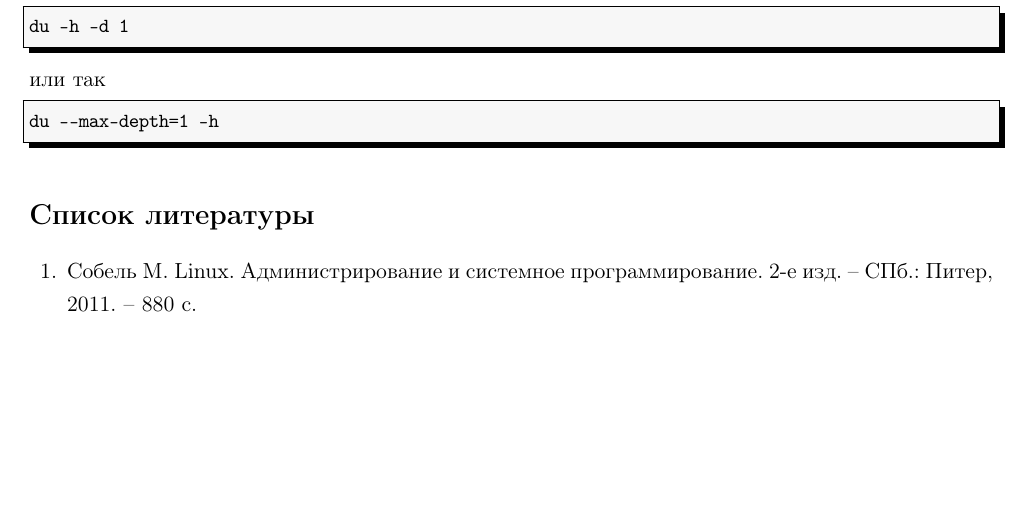
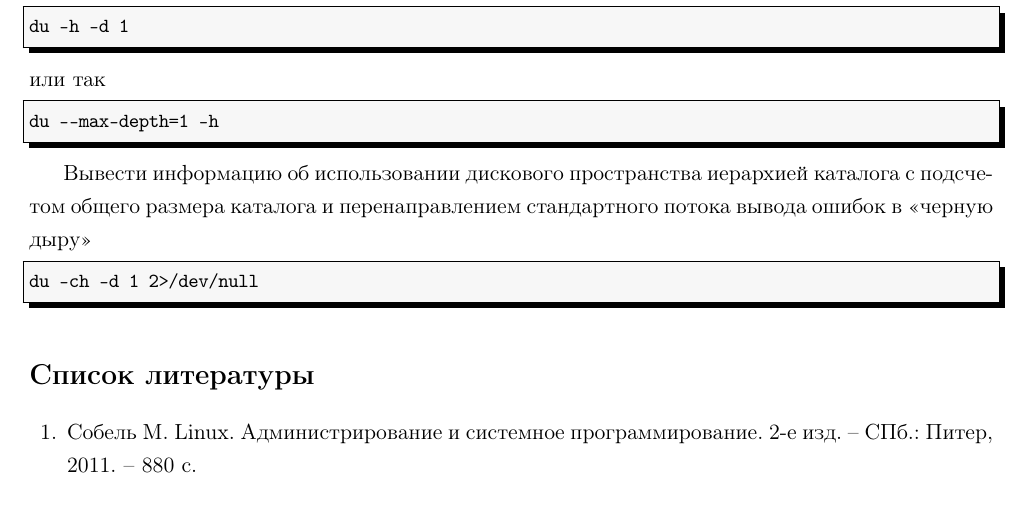
Before and after one commit to LeorFinkelberg/Cheat_sheet_bash, a LaTeX document (cheat_sheet_bash.tex): part of page 3 of 3, cut so that both start at the same text. Compiled offline with pdfLaTeX.

Commit message:
Added notes about `du ... /dev/null`

```diff
--- a/cheat_sheet_bash.tex
+++ b/cheat_sheet_bash.tex
@@ -252,6 +252,14 @@ numbers = none
 du --max-depth=1 -h
 \end{lstlisting}
 
+Вывести информацию об использовании дискового пространства иерархией каталога с подсчетом общего размера каталога и перенаправлением стандартного потока вывода ошибок в <<черную дыру>>
+\begin{lstlisting}[
+language = cmd,
+numbers = none
+]
+du -ch -d 1 2>/dev/null
+\end{lstlisting}
+
 
 % Источники в "Газовой промышленности" нумеруются по мере упоминания
 \begin{thebibliography}{99}\addcontentsline{toc}{section}{Список литературы}
```
Also changed, not shown: cheat_sheet_bash.pdf.
